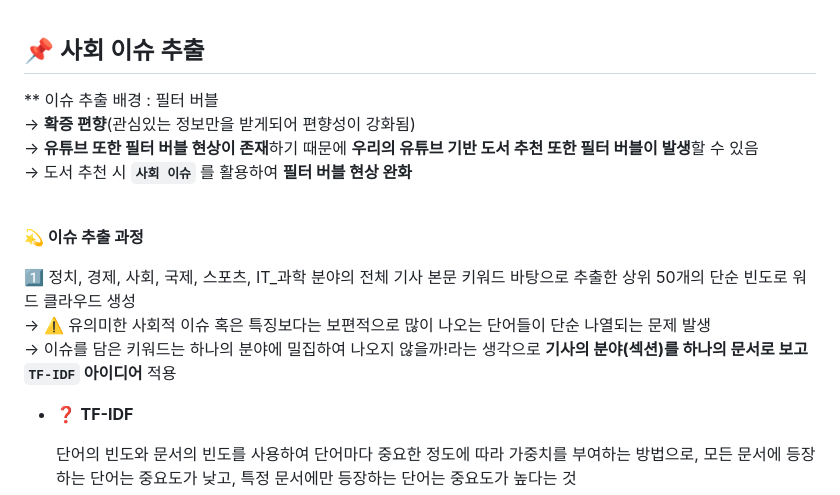
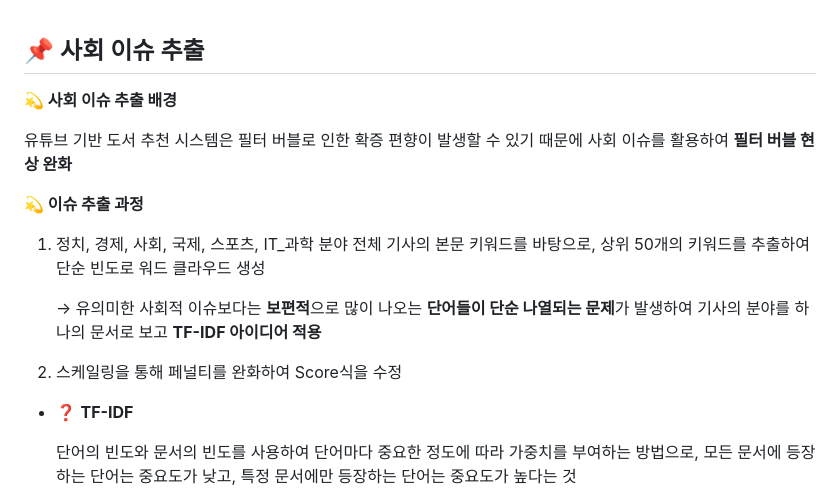
Before and after one commit to haheena/Youtube-based_Book_Recommendation_System, a Markdown page: README.md, the part around the change. Rendered like a GitHub page.

```diff
--- a/README.md
+++ b/README.md
@@ -57,18 +57,18 @@ KOSIS 국민도서 실태조사에 따르면 모든 연령층 및 성별에 무
 
 ## 📌 사회 이슈 추출
 
-** 이슈 추출 배경 : 필터 버블<br/>
-→ **확증 편향**(관심있는 정보만을 받게되어 편향성이 강화됨)<br/>
-→ **유튜브 또한 필터 버블 현상이 존재**하기 때문에 **우리의 유튜브 기반 도서 추천 또한 필터 버블이 발생**할 수 있음<br/>
-→ 도서 추천 시 **`사회 이슈`** 를 활용하여 **필터 버블 현상 완화**<br/>
+**💫 사회 이슈 추출 배경**
+
+유튜브 기반 도서 추천 시스템은 필터 버블로 인한 확증 편향이 발생할 수 있기 때문에 사회 이슈를 활용하여 **필터 버블 현상 완화**
 <br/>
 
 **💫 이슈 추출 과정**
 
-1️⃣ 정치, 경제, 사회, 국제, 스포츠, IT_과학 분야의 전체 기사 본문 키워드 바탕으로 추출한 상위 50개의 단순 빈도로 워드 클라우드 생성<br/>
-→ ⚠️ 유의미한 사회적 이슈 혹은 특징보다는 보편적으로 많이 나오는 단어들이 단순 나열되는 문제 발생<br/>
-→ 이슈를 담은 키워드는 하나의 분야에 밀집하여 나오지 않을까!라는 생각으로 **기사의 분야(섹션)를 하나의 문서로 보고 `TF-IDF` 아이디어** 적용<br/>
+1. 정치, 경제, 사회, 국제, 스포츠, IT_과학 분야 전체 기사의 본문 키워드를 바탕으로, 상위 50개의 키워드를 추출하여 단순 빈도로 워드 클라우드 생성
 
+    → 유의미한 사회적 이슈보다는 **보편적**으로 많이 나오는 **단어들이 단순 나열되는 문제**가 발생하여 기사의 분야를 하나의 문서로 보고 **TF-IDF 아이디어 적용**
+
+2. 스케일링을 통해 페널티를 완화하여 Score식을 수정
 - ❓ **TF-IDF**
 
     단어의 빈도와 문서의 빈도를 사용하여 단어마다 중요한 정도에 따라 가중치를 부여하는 방법으로, 모든 문서에 등장하는 단어는 중요도가 낮고, 특정 문서에만 등장하는 단어는 중요도가 높다는 것
```
